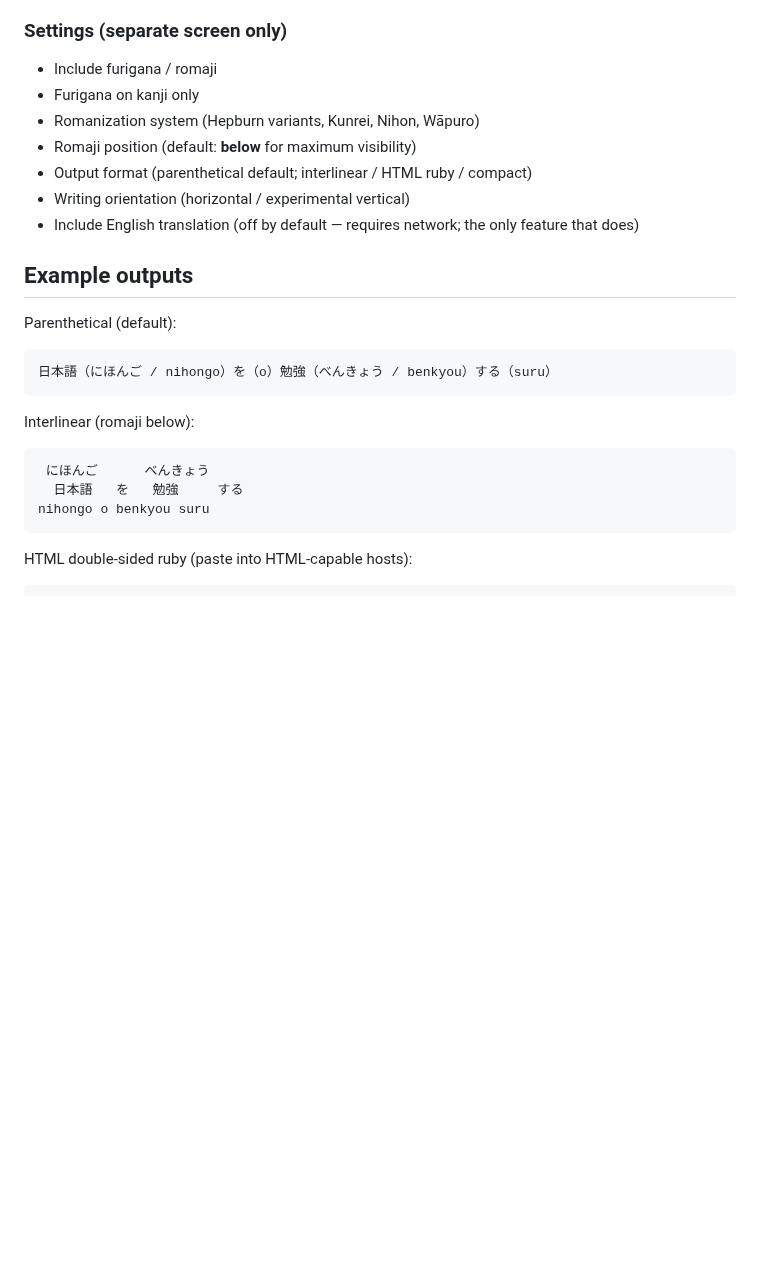
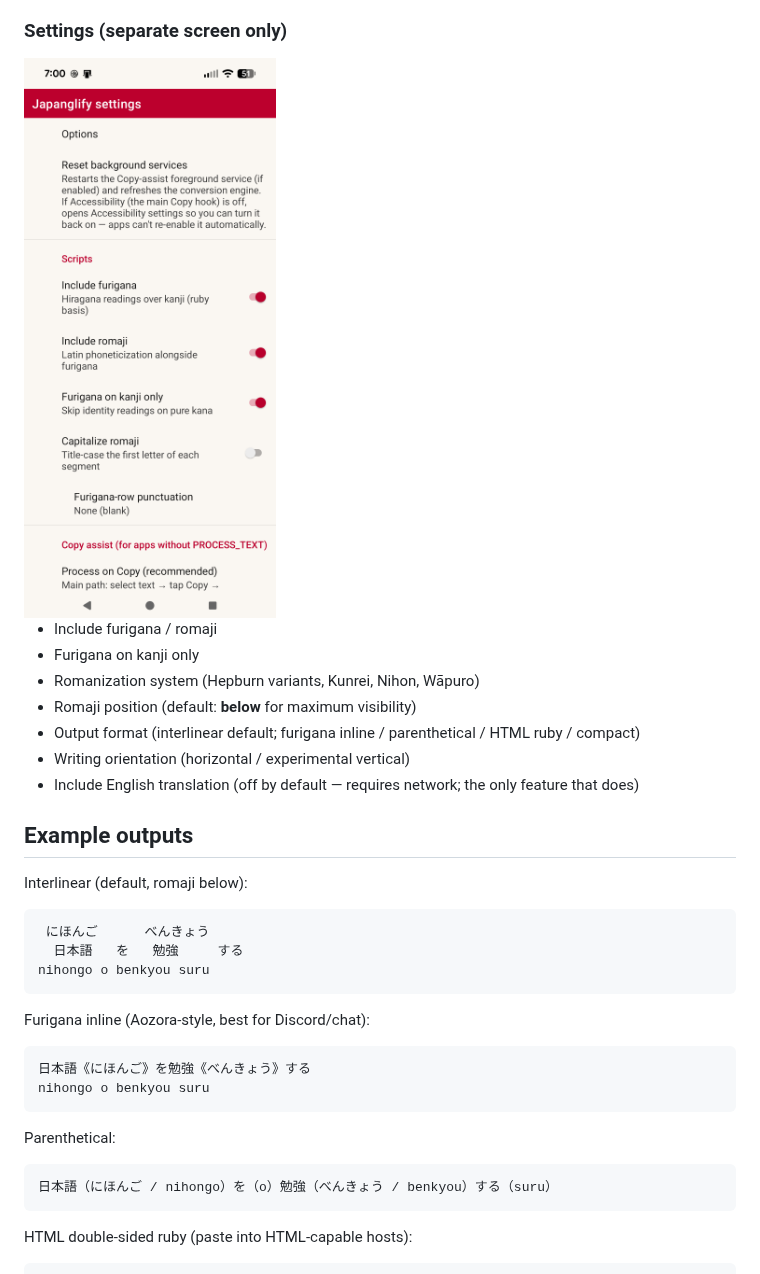
Before and after one commit to brianreborn/japanglify, a Markdown page: README.md, the part around one of its changes. GitHub-like rendering; pictures changed too: docs/screenshots/settings.png (added); blank space fills up the shorter version.

````diff
--- a/README.md
+++ b/README.md
@@ -163,27 +183,36 @@ Optional: floating chip on selection is secondary. FGS clipboard watch is a weak
 ### Settings (separate screen only)
+
+<img src="docs/screenshots/settings.png" width="300" alt="Japanglify settings screen, showing the Reset background services button and Scripts options">
 
 - Include furigana / romaji
 - Furigana on kanji only
 - Romanization system (Hepburn variants, Kunrei, Nihon, Wāpuro)
 - Romaji position (default: **below** for maximum visibility)
-- Output format (parenthetical default; interlinear / HTML ruby / compact)
+- Output format (interlinear default; furigana inline / parenthetical / HTML ruby / compact)
 - Writing orientation (horizontal / experimental vertical)
 - Include English translation (off by default — requires network; the only feature that does)
 
 ## Example outputs
 
-Parenthetical (default):
-
-```
-日本語（にほんご / nihongo）を（o）勉強（べんきょう / benkyou）する（suru）
-```
-
-Interlinear (romaji below):
+Interlinear (default, romaji below):
 
 ```
  にほんご      べんきょう
   日本語   を   勉強     する
 nihongo o benkyou suru
+```
+
+Furigana inline (Aozora-style, best for Discord/chat):
+
+```
+日本語《にほんご》を勉強《べんきょう》する
+nihongo o benkyou suru
+```
+
+Parenthetical:
+
+```
+日本語（にほんご / nihongo）を（o）勉強（べんきょう / benkyou）する（suru）
 ```
 
 HTML double-sided ruby (paste into HTML-capable hosts):
````
Also changed, not shown: other parts of README.md (+21 -1 lines), docs/screenshots/accessibility-list.png (added), docs/screenshots/accessibility-toggle.png (added).
